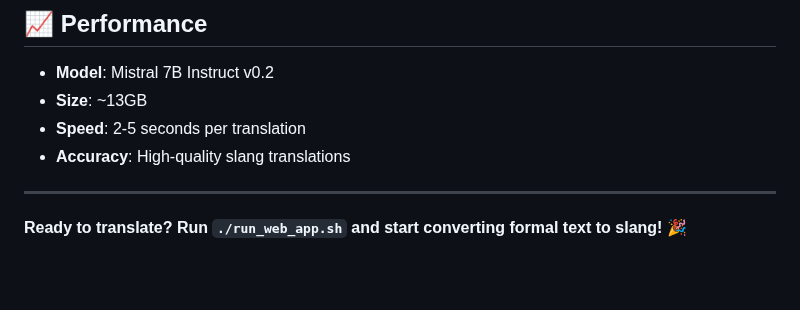
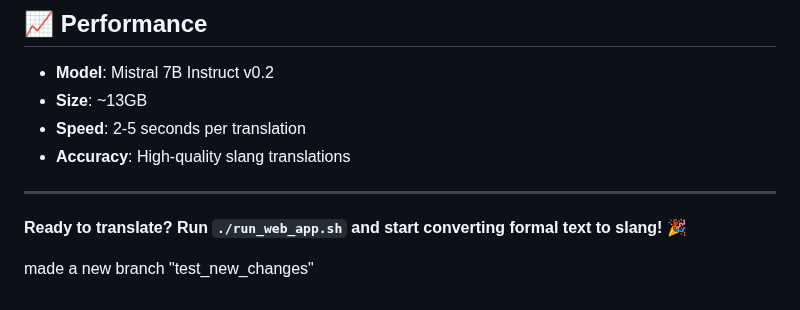
Before and after one commit to Shelbyayush/slang-translator, a Markdown page: README.md, the part around the change. Rendered like a GitHub page; blank space fills up the shorter version.

Commit message:
Update README.md to include information about the new branch "test_new_changes"

```diff
--- a/README.md
+++ b/README.md
@@ -122,3 +122,5 @@ Slang_Translator/
 ---
 
 **Ready to translate? Run `./run_web_app.sh` and start converting formal text to slang!** 🎉
+
+made a new branch "test_new_changes"
```
